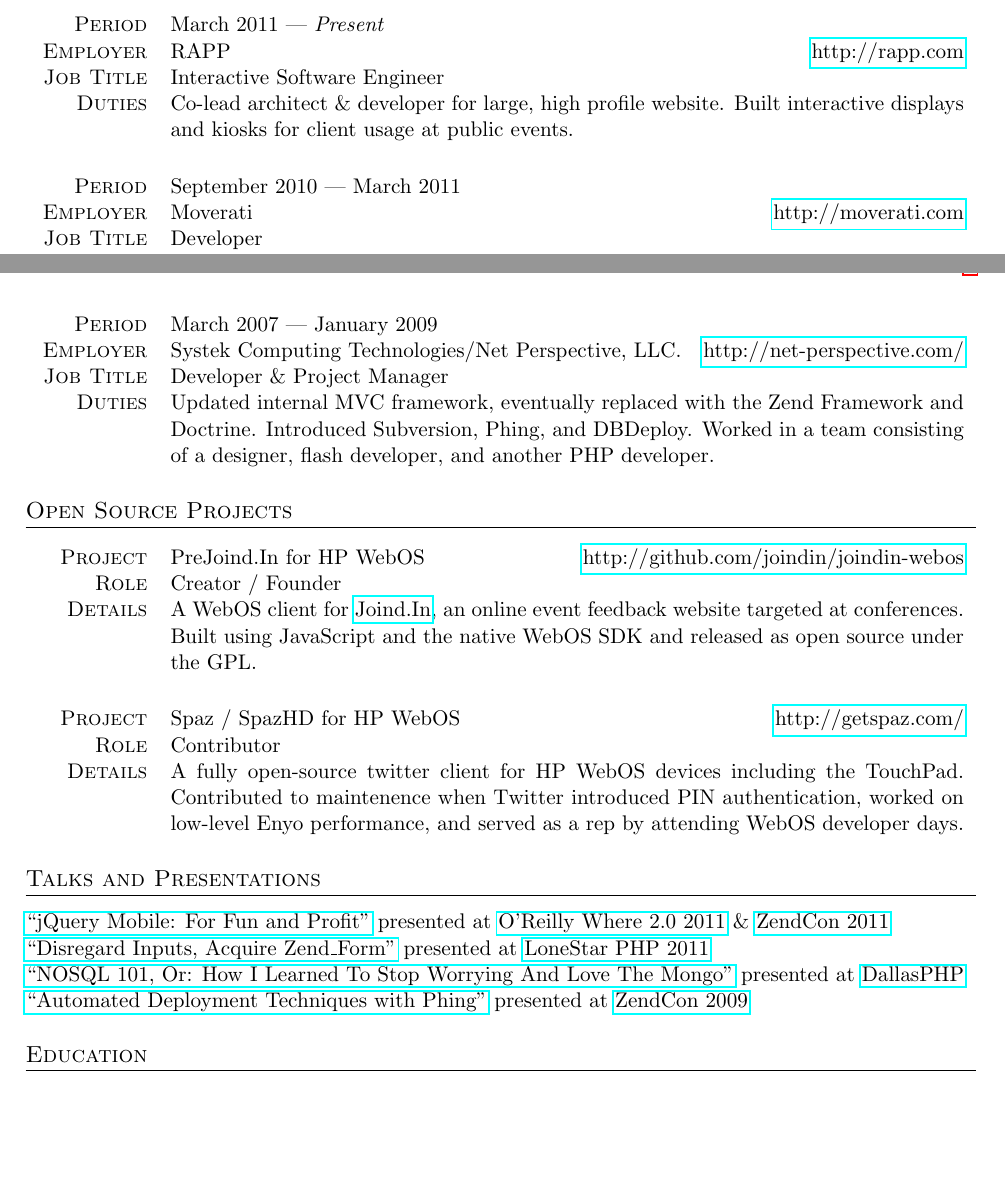
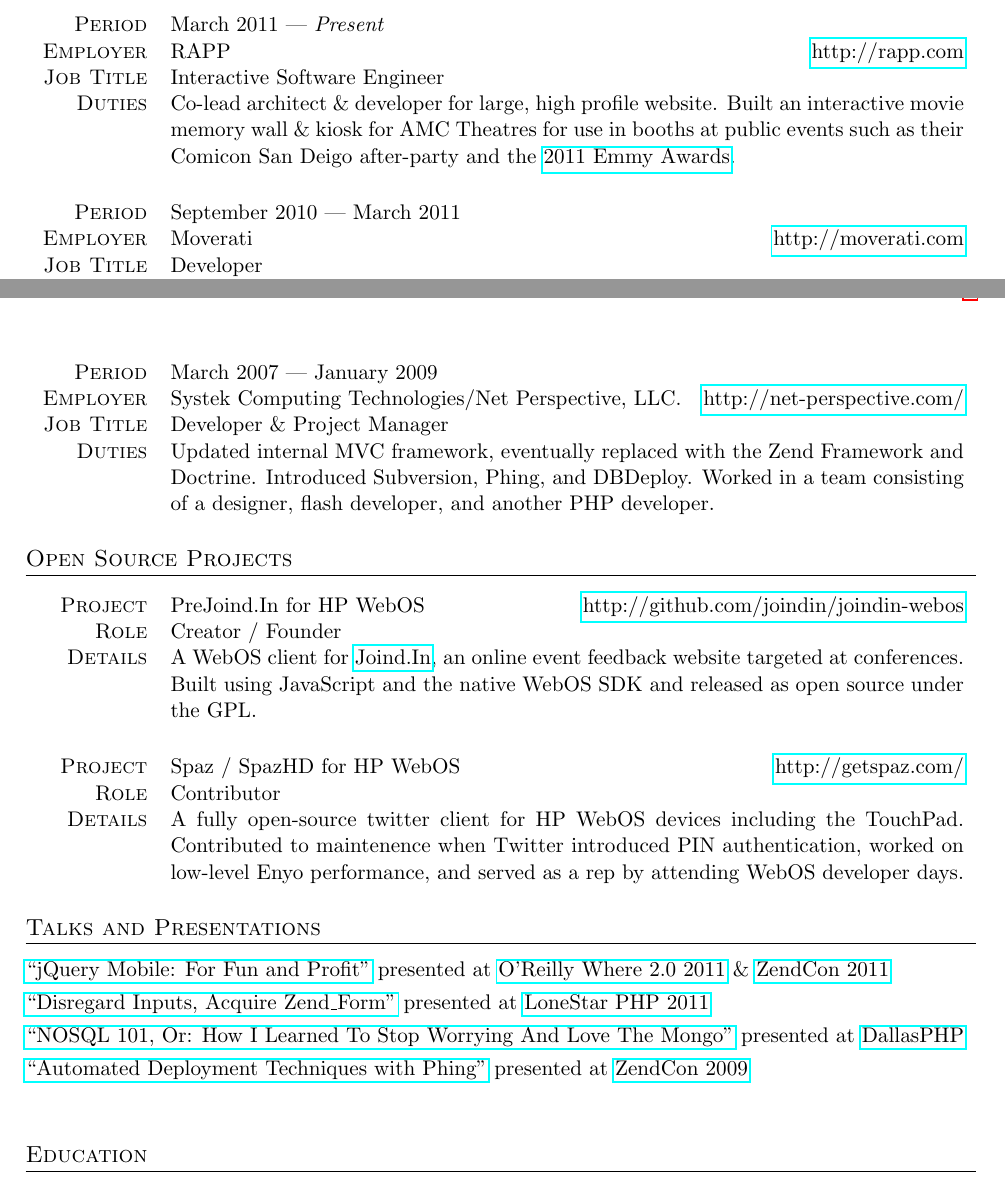
Before and after one commit to dcousineau/resume, a LaTeX CV (resume.tex, which reads resume.cls): two parts of pages 1 and 2 of 2, joined at a grey line, cut so that both start at the same text, the shorter picture padded with empty space. Compiled offline with pdfLaTeX; an older LaTeX class or package is replaced by its successor.

Commit message:
Updated spacing in footer, updated RAPP description

```diff
--- a/resume.cls
+++ b/resume.cls
@@ -9,6 +9,7 @@
 \LoadClass[letterpaper, oneside, final, 11pt]{scrartcl}
 
 \usepackage[letterpaper,left=0.85in,top=0.90in,right=0.85in,bottom=1.15in]{geometry}
+\usepackage{setspace}
 
 \RequirePackage{hyperref,scrpage2,titlesec,marvosym,soul,tabularx,lastpage}
 
@@ -52,12 +53,6 @@
 %%
 \newcommand{\footerlink}[1]{{\large\ComputerMouse} \href{#1}{\small{\so{#1}}}}
 
-
-%%
-%% NOTE
-%%
-\newcommand{\footernote}[1]{\begin{center}\small{\emph{#1}}\end{center}}
-
 %%%%%%%%%%%%%%%%%%%%%%%%%%%%%%%%%%%%%%%%%%%%%%%%%%%%%%%%%%%%%%%%%%%%%%%%%%%%%%%%
 %% SECTION COMMANDS %%%%%%%%%%%%%%%%%%%%%%%%%%%%%%%%%%%%%%%%%%%%%%%%%%%%%%%%%%%%
 %%%%%%%%%%%%%%%%%%%%%%%%%%%%%%%%%%%%%%%%%%%%%%%%%%%%%%%%%%%%%%%%%%%%%%%%%%%%%%%%
--- a/resume.tex
+++ b/resume.tex
@@ -3,13 +3,17 @@
 \rohead{\thepage\ of \pageref{LastPage}}
 
 \cofoot{
+	\begin{spacing}{0.8}
 %%	\so{Address, Line 2, City, ST 00000} \\
 	\small{
 %%		\footerphone{(555) 555-5555} \
 		\footerlink{http://dcousineau.com/} \
 		\footeremail{dcousineau@gmail.com}
 	} \\
-	\footernote{\LaTeX source for this resum$\acute{e}$ located at \href{https://github.com/dcousineau/resume}{github.com/dcousineau/resume}}
+	\small{\emph{
+		\LaTeX source for this resum$\acute{e}$ located at \href{https://github.com/dcousineau/resume}{github.com/dcousineau/resume}
+	}}
+	\end{spacing}
 }
 
 \begin{document}
@@ -37,7 +41,7 @@
 	{http://rapp.com}
 	{March 2011 --- \emph{Present}}
 	{Interactive Software Engineer}
-	{Co-lead architect \& developer for large, high profile website. Built interactive displays and kiosks for client usage at public events.}
+	{Co-lead architect \& developer for large, high profile website. Built an interactive movie memory wall \& kiosk for AMC Theatres for use in booths at public events such as their Comicon San Deigo after-party and the \href{http://www.accesshollywood.com/backstage-at-the-emmys/emmys-2011-backstage-at-the-hp-touchsmart-gift-lounge-day-1_gallerytab_3129/20}{2011 Emmy Awards}.}
 \\ \\ \\
 \employer
 	{Moverati}
@@ -83,6 +87,7 @@
 
 \section{Talks and Presentations}
 
+\begin{spacing}{1.25}
 \href{http://www.slideshare.net/eljefe/jquery-mobile-for-fun-and-profit}{``jQuery Mobile: For Fun and Profit"} presented at \href{http://whereconf.com/where2011/public/schedule/speaker/110352}{O'Reilly Where 2.0 2011} \& \href{http://zendcon.com/2011/speaker/#4054}{ZendCon 2011}
 \\
 \href{http://www.slideshare.net/eljefe/disregard-inputs-acquire-zendform}{``Disregard Inputs, Acquire Zend\_Form"} presented at \href{http://lonestarphp.com/}{LoneStar PHP 2011}
```
Also changed, not shown: resume.tex (1 more changed lines).
